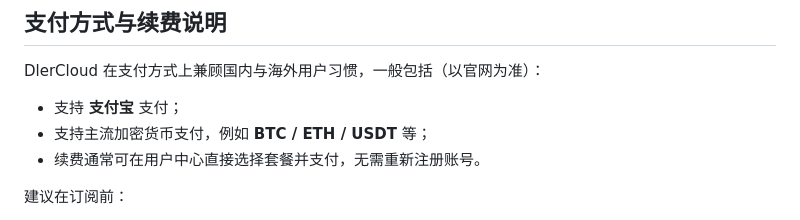
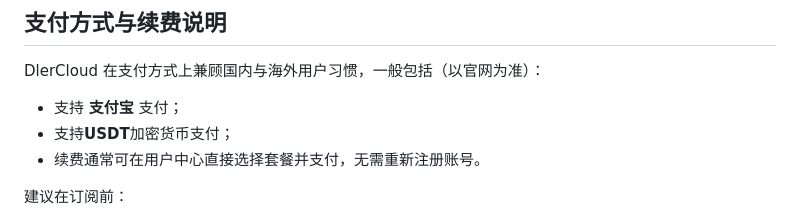
Before and after one commit to jichangbaike/dlercloud, a Markdown page: README.md, the part around the change. GitHub-like rendering.

Commit message:
Update README.md
修改dlercloud机场支付方式

```diff
--- a/README.md
+++ b/README.md
@@ -113,7 +113,7 @@ DlerCloud 采用按年订阅 + 月度流量重置的套餐体系，各档位之
 DlerCloud 在支付方式上兼顾国内与海外用户习惯，一般包括（以官网为准）：
 
 - 支持 **支付宝** 支付；
-- 支持主流加密货币支付，例如 **BTC / ETH / USDT** 等；
+- 支持**USDT**加密货币支付；
 - 续费通常可在用户中心直接选择套餐并支付，无需重新注册账号。
 
 建议在订阅前：
```
